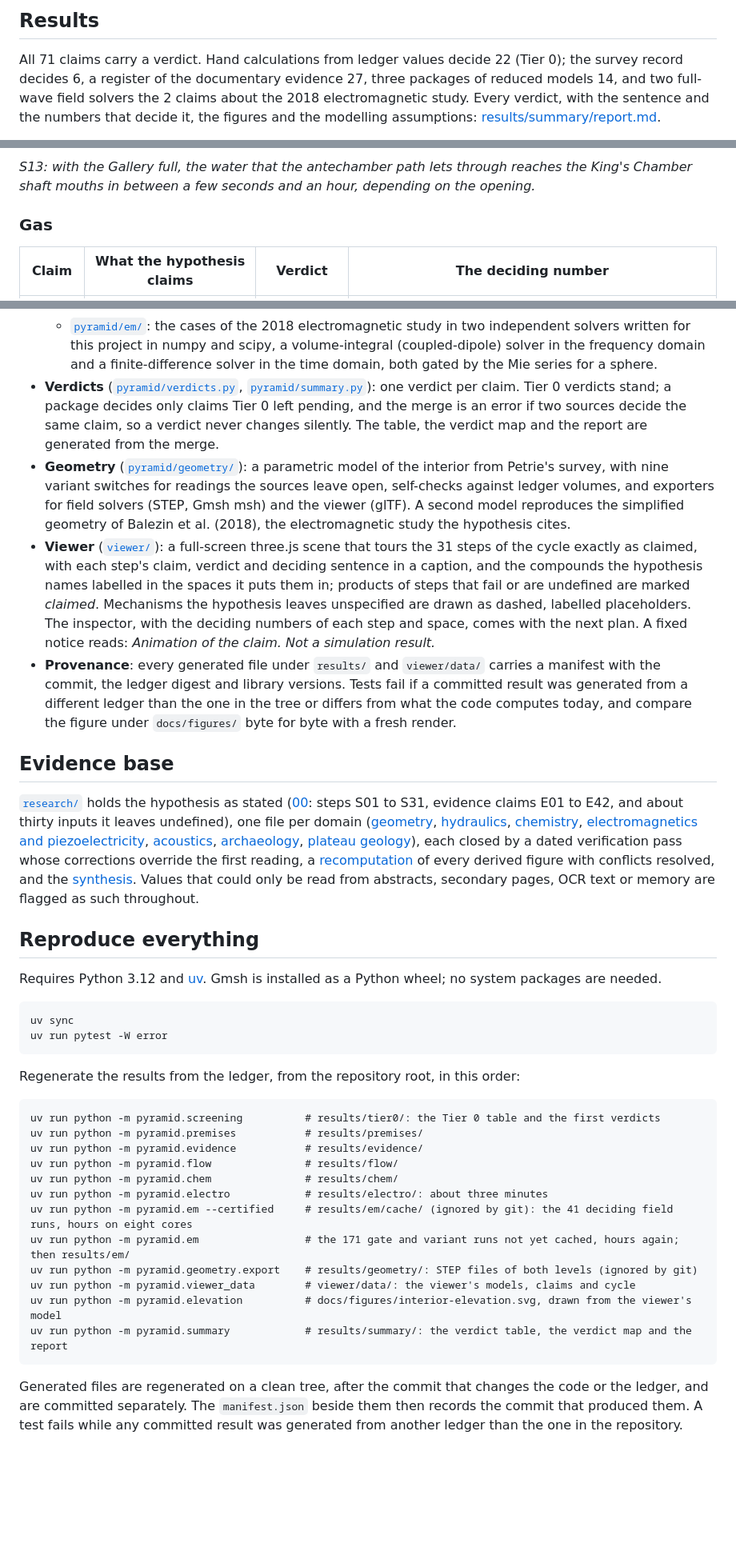
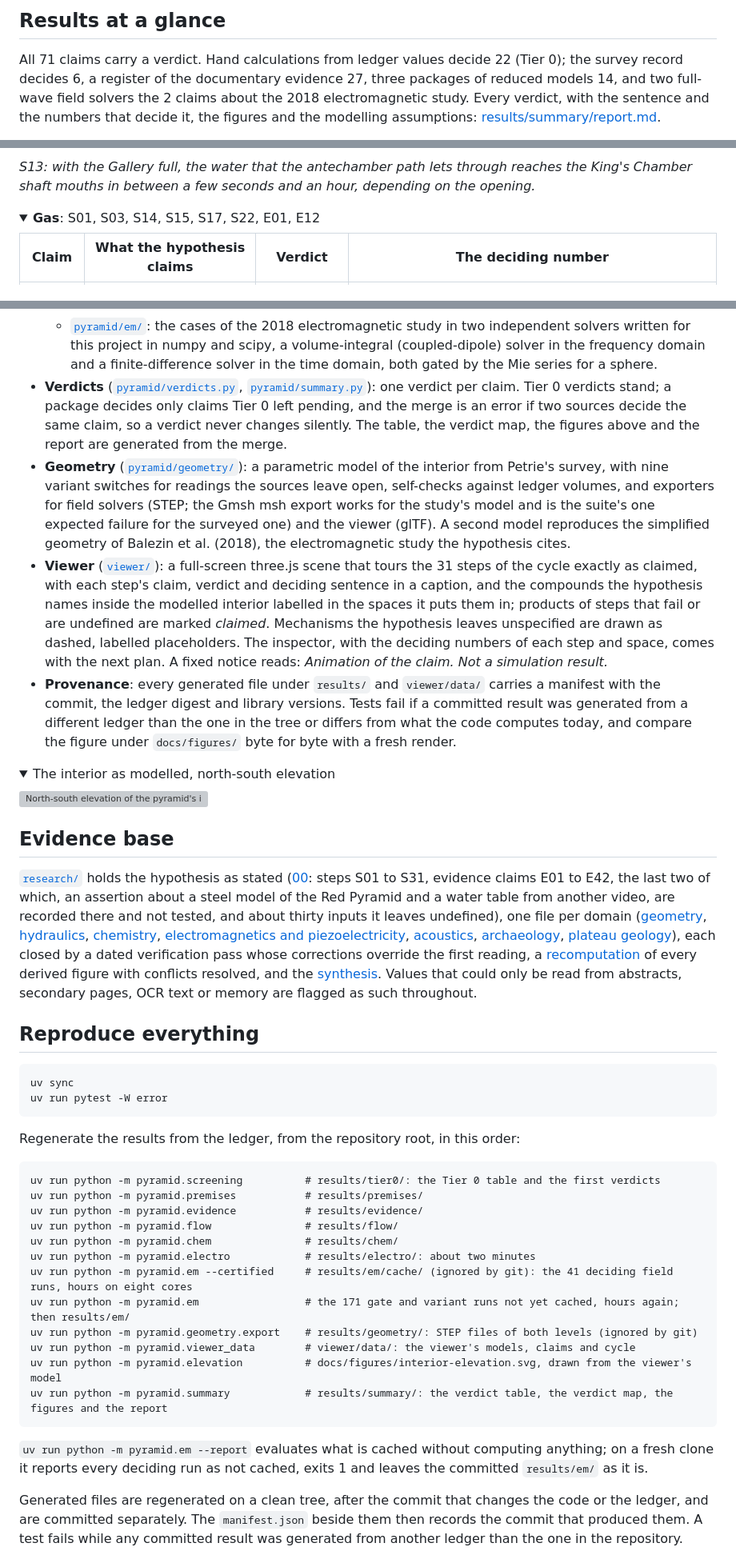
Before and after one commit to hadijannat/pyramid-acid-plant-test, a Markdown page: README.md, 3 parts joined by grey strips. Shown at 80% size. Rendered like a GitHub page; folded sections open; blank space fills up the shorter version; grey boxes are pictures that could not be loaded.

````diff
--- a/README.md
+++ b/README.md
@@ -20,5 +24,5 @@ The result is not a debunking and not an endorsement: it is a table of what the
 
-## Results
+## Results at a glance
 
 All 71 claims carry a verdict. Hand calculations from ledger values decide 22 (Tier 0); the survey record decides 6, a register of the documentary evidence 27, three packages of reduced models 14, and two full-wave field solvers the 2 claims about the 2018 electromagnetic study. Every verdict, with the sentence and the numbers that decide it, the figures and the modelling assumptions: [results/summary/report.md](results/summary/report.md).
 
@@ -50,7 +65,10 @@ The tables below follow the claimed cycle. Each row gives the number that decide
 
 *S13: with the Gallery full, the water that the antechamber path lets through reaches the King's Chamber shaft mouths in between a few seconds and an hour, depending on the opening.*
 
-### Gas
+</details>
+
+<details>
+<summary><b>Gas</b>: S01, S03, S14, S15, S17, S22, E01, E12</summary>
 
 | Claim | What the hypothesis claims | Verdict | The deciding number |
 |---|---|---|---|
@@ -152,18 +197,23 @@ flowchart LR
   - [`pyramid/chem/`](pyramid/chem/): two-film transfer across the Gallery's free surface, sulfur(IV) speciation and iron-catalysed oxidation limited by oxygen, the gas the rising water must displace, calcite attack and a gypsum layer over ten fill and drain cycles, and the hydrogen sulfide a batch needs.
   - [`pyramid/electro/`](pyramid/electro/): a three-dimensional steady conduction solver (finite volumes) for a ground current over conductive sheets and for a lightning stroke at the summit, the field the piezoelectric and acoustic chain needs, and the modes of the three rooms.
   - [`pyramid/em/`](pyramid/em/): the cases of the 2018 electromagnetic study in two independent solvers written for this project in numpy and scipy, a volume-integral (coupled-dipole) solver in the frequency domain and a finite-difference solver in the time domain, both gated by the Mie series for a sphere.
-- **Verdicts** ([`pyramid/verdicts.py`](pyramid/verdicts.py), [`pyramid/summary.py`](pyramid/summary.py)): one verdict per claim. Tier 0 verdicts stand; a package decides only claims Tier 0 left pending, and the merge is an error if two sources decide the same claim, so a verdict never changes silently. The table, the verdict map and the report are generated from the merge.
-- **Geometry** ([`pyramid/geometry/`](pyramid/geometry/)): a parametric model of the interior from Petrie's survey, with nine variant switches for readings the sources leave open, self-checks against ledger volumes, and exporters for field solvers (STEP, Gmsh msh) and the viewer (glTF). A second model reproduces the simplified geometry of Balezin et al. (2018), the electromagnetic study the hypothesis cites.
-- **Viewer** ([`viewer/`](viewer/)): a full-screen three.js scene that tours the 31 steps of the cycle exactly as claimed, with each step's claim, verdict and deciding sentence in a caption, and the compounds the hypothesis names labelled in the spaces it puts them in; products of steps that fail or are undefined are marked *claimed*. Mechanisms the hypothesis leaves unspecified are drawn as dashed, labelled placeholders. The inspector, with the deciding numbers of each step and space, comes with the next plan. A fixed notice reads: *Animation of the claim. Not a simulation result.*
+- **Verdicts** ([`pyramid/verdicts.py`](pyramid/verdicts.py), [`pyramid/summary.py`](pyramid/summary.py)): one verdict per claim. Tier 0 verdicts stand; a package decides only claims Tier 0 left pending, and the merge is an error if two sources decide the same claim, so a verdict never changes silently. The table, the verdict map, the figures above and the report are generated from the merge.
+- **Geometry** ([`pyramid/geometry/`](pyramid/geometry/)): a parametric model of the interior from Petrie's survey, with nine variant switches for readings the sources leave open, self-checks against ledger volumes, and exporters for field solvers (STEP; the Gmsh msh export works for the study's model and is the suite's one expected failure for the surveyed one) and the viewer (glTF). A second model reproduces the simplified geometry of Balezin et al. (2018), the electromagnetic study the hypothesis cites.
+- **Viewer** ([`viewer/`](viewer/)): a full-screen three.js scene that tours the 31 steps of the cycle exactly as claimed, with each step's claim, verdict and deciding sentence in a caption, and the compounds the hypothesis names inside the modelled interior labelled in the spaces it puts them in; products of steps that fail or are undefined are marked *claimed*. Mechanisms the hypothesis leaves unspecified are drawn as dashed, labelled placeholders. The inspector, with the deciding numbers of each step and space, comes with the next plan. A fixed notice reads: *Animation of the claim. Not a simulation result.*
 - **Provenance**: every generated file under `results/` and `viewer/data/` carries a manifest with the commit, the ledger digest and library versions. Tests fail if a committed result was generated from a different ledger than the one in the tree or differs from what the code computes today, and compare the figure under `docs/figures/` byte for byte with a fresh render.
+
+<details>
+<summary>The interior as modelled, north-south elevation</summary>
+
+![North-south elevation of the pyramid's interior, computed from the same parametric model the viewer uses](docs/figures/interior-elevation.svg)
+
+</details>
 
 ## Evidence base
 
-[`research/`](research/) holds the hypothesis as stated ([00](research/00-hypothesis.md): steps S01 to S31, evidence claims E01 to E42, and about thirty inputs it leaves undefined), one file per domain ([geometry](research/01-geometry.md), [hydraulics](research/02-hydraulics.md), [chemistry](research/03-chemistry.md), [electromagnetics and piezoelectricity](research/04-electromagnetics-piezo.md), [acoustics](research/05-sonochemistry-acoustics.md), [archaeology](research/06-evidence-archaeology.md), [plateau geology](research/07-plateau-geology.md)), each closed by a dated verification pass whose corrections override the first reading, a [recomputation](research/09-recomputation.md) of every derived figure with conflicts resolved, and the [synthesis](research/10-process-gaps-and-purpose.md). Values that could only be read from abstracts, secondary pages, OCR text or memory are flagged as such throughout.
+[`research/`](research/) holds the hypothesis as stated ([00](research/00-hypothesis.md): steps S01 to S31, evidence claims E01 to E42, the last two of which, an assertion about a steel model of the Red Pyramid and a water table from another video, are recorded there and not tested, and about thirty inputs it leaves undefined), one file per domain ([geometry](research/01-geometry.md), [hydraulics](research/02-hydraulics.md), [chemistry](research/03-chemistry.md), [electromagnetics and piezoelectricity](research/04-electromagnetics-piezo.md), [acoustics](research/05-sonochemistry-acoustics.md), [archaeology](research/06-evidence-archaeology.md), [plateau geology](research/07-plateau-geology.md)), each closed by a dated verification pass whose corrections override the first reading, a [recomputation](research/09-recomputation.md) of every derived figure with conflicts resolved, and the [synthesis](research/10-process-gaps-and-purpose.md). Values that could only be read from abstracts, secondary pages, OCR text or memory are flagged as such throughout.
 
 ## Reproduce everything
-
-Requires Python 3.12 and [uv](https://github.com/astral-sh/uv). Gmsh is installed as a Python wheel; no system packages are needed.
 
 ```
 uv sync
@@ -178,14 +228,16 @@ uv run python -m pyramid.premises           # results/premises/
 uv run python -m pyramid.evidence           # results/evidence/
 uv run python -m pyramid.flow               # results/flow/
 uv run python -m pyramid.chem               # results/chem/
-uv run python -m pyramid.electro            # results/electro/: about three minutes
+uv run python -m pyramid.electro            # results/electro/: about two minutes
 uv run python -m pyramid.em --certified     # results/em/cache/ (ignored by git): the 41 deciding field runs, hours on eight cores
 uv run python -m pyramid.em                 # the 171 gate and variant runs not yet cached, hours again; then results/em/
 uv run python -m pyramid.geometry.export    # results/geometry/: STEP files of both levels (ignored by git)
 uv run python -m pyramid.viewer_data        # viewer/data/: the viewer's models, claims and cycle
 uv run python -m pyramid.elevation          # docs/figures/interior-elevation.svg, drawn from the viewer's model
-uv run python -m pyramid.summary            # results/summary/: the verdict table, the verdict map and the report
+uv run python -m pyramid.summary            # results/summary/: the verdict table, the verdict map, the figures and the report
 ```
+
+`uv run python -m pyramid.em --report` evaluates what is cached without computing anything; on a fresh clone it reports every deciding run as not cached, exits 1 and leaves the committed `results/em/` as it is.
 
 Generated files are regenerated on a clean tree, after the commit that changes the code or the ledger, and are committed separately. The `manifest.json` beside them then records the commit that produced them. A test fails while any committed result was generated from another ledger than the one in the repository.
 
````
Also changed, not shown: other parts of README.md (+68 -17 lines), results/summary/report.md (+4 -0 lines), docs/figures/viewer-hero.jpg (added), docs/figures/viewer-interior.jpg (added), 3 other files.
